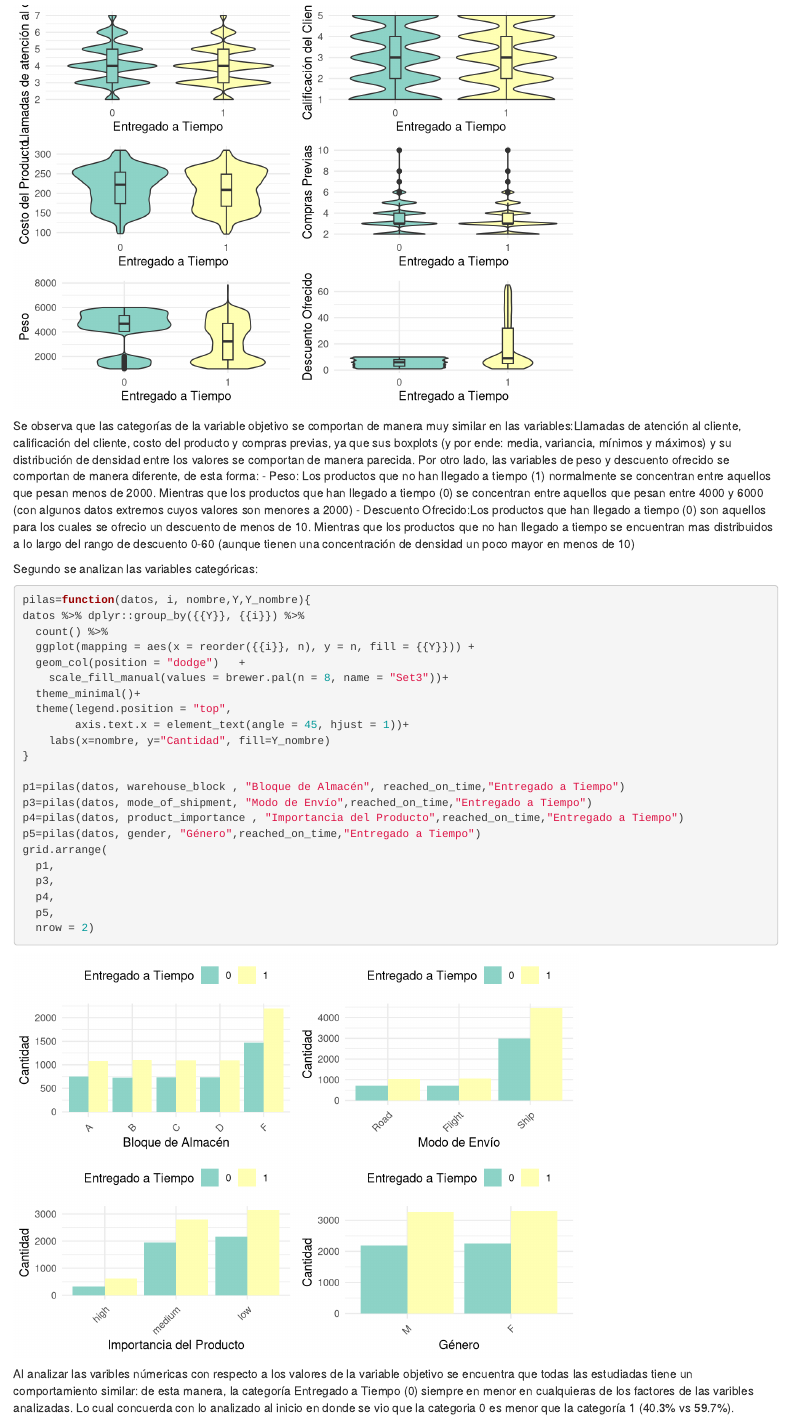
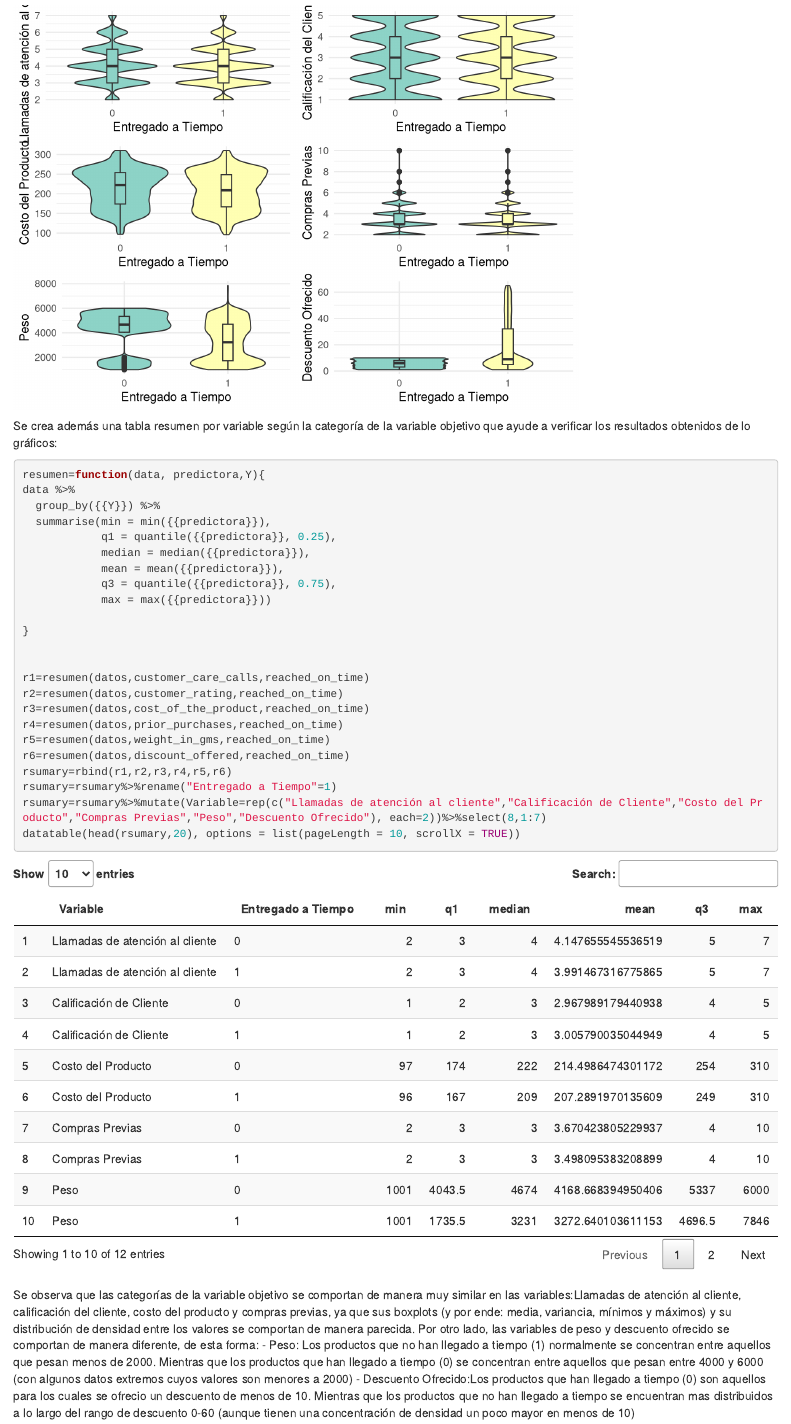
Before and after one commit to pa00gz/ecommerce_shipping, an R Markdown document (analisis.Rmd): the page in a window 1100 px wide, from 2650 px down before the commit and from 3680 px down after it, so that both start at the same text. Rendered offline with R 4.5, knitr and Pandoc, with nearby package versions; drawn as R Markdown's standard HTML page in place of the format the file asks for; some code elsewhere in the file could not run offline; column names are cleaned by a stand-in for the janitor package.

Commit message:
Update analisis.Rmd

````diff
--- a/analisis.Rmd
+++ b/analisis.Rmd
@@ -33,6 +33,7 @@ library(RColorBrewer)
 library(ggplot2)
 library(gridExtra)
 library(grid)
+library(DT)
 
 # Opciones ---------------------------------------------------------------------
 options(scipen = 999)
@@ -187,38 +216,39 @@ grid.arrange(
   v7,
   nrow = 3)
 ```
+Se crea además una tabla resumen por variable según la categoría de la variable objetivo que ayude a verificar los resultados obtenidos de lo gráficos:
+```{r}
+resumen=function(data, predictora,Y){
+data %>%
+  group_by({{Y}}) %>%
+  summarise(min = min({{predictora}}),
+            q1 = quantile({{predictora}}, 0.25),
+            median = median({{predictora}}),
+            mean = mean({{predictora}}),
+            q3 = quantile({{predictora}}, 0.75),
+            max = max({{predictora}}))
+
+}
+
+
+r1=resumen(datos,customer_care_calls,reached_on_time)
+r2=resumen(datos,customer_rating,reached_on_time)
+r3=resumen(datos,cost_of_the_product,reached_on_time)
+r4=resumen(datos,prior_purchases,reached_on_time)
+r5=resumen(datos,weight_in_gms,reached_on_time)
+r6=resumen(datos,discount_offered,reached_on_time)
+rsumary=rbind(r1,r2,r3,r4,r5,r6)
+rsumary=rsumary%>%rename("Entregado a Tiempo"=1)
+rsumary=rsumary%>%mutate(Variable=rep(c("Llamadas de atención al cliente","Calificación de Cliente","Costo del Producto","Compras Previas","Peso","Descuento Ofrecido"), each=2))%>%select(8,1:7)
+datatable(head(rsumary,20), options = list(pageLength = 10, scrollX = TRUE))
+```
+
 Se observa que las categorías de la variable objetivo se comportan de manera muy similar en las variables:Llamadas de atención al cliente, calificación del cliente, costo del producto y compras previas, ya que sus boxplots (y por ende: media, variancia, mínimos y máximos) y su distribución de densidad entre los valores se comportan de manera parecida.
 Por otro lado, las variables de peso y descuento ofrecido se comportan de manera diferente, de esta forma:
 - Peso: Los productos que no han llegado a tiempo (1) normalmente se concentran entre aquellos que pesan menos de 2000. Mientras que los productos que han llegado a tiempo (0) se concentran entre aquellos que pesan entre 4000 y 6000 (con algunos datos extremos cuyos valores son menores a 2000)
 - Descuento Ofrecido:Los productos que han llegado a tiempo (0) son aquellos para los cuales se ofrecio un descuento de menos de 10. Mientras que los productos que no han llegado a tiempo se encuentran mas distribuidos a lo largo del rango de descuento 0-60 (aunque tienen una concentración de densidad un poco mayor en menos de 10)
 
-Segundo se analizan las variables categóricas:
-```{r}
-pilas=function(datos, i, nombre,Y,Y_nombre){
-datos %>% dplyr::group_by({{Y}}, {{i}}) %>%
-  count() %>%
-  ggplot(mapping = aes(x = reorder({{i}}, n), y = n, fill = {{Y}})) +
-  geom_col(position = "dodge")   +
-    scale_fill_manual(values = brewer.pal(n = 8, name = "Set3"))+
-  theme_minimal()+
-  theme(legend.position = "top",
-        axis.text.x = element_text(angle = 45, hjust = 1))+
-    labs(x=nombre, y="Cantidad", fill=Y_nombre)
-}
 
-p1=pilas(datos, warehouse_block , "Bloque de Almacén", reached_on_time,"Entregado a Tiempo")
-p3=pilas(datos, mode_of_shipment, "Modo de Envío",reached_on_time,"Entregado a Tiempo")
-p4=pilas(datos, product_importance , "Importancia del Producto",reached_on_time,"Entregado a Tiempo")
-p5=pilas(datos, gender, "Género",reached_on_time,"Entregado a Tiempo")
-grid.arrange(
-  p1,
-  p3,
-  p4,
-  p5,
-  nrow = 2)
-```
-
-Al analizar las varibles númericas con respecto a los valores de la variable objetivo se encuentra que todas las estudiadas tiene un comportamiento similar: de esta manera, la categoría Entregado a Tiempo (0) siempre en menor en cualquieras de los factores de las varibles analizadas. Lo cual concuerda con lo analizado al inicio en donde se vio que la categoria 0 es menor que la categoría 1 (40.3% vs 59.7%).
 
 # Modelado
 
````
Also changed, not shown: analisis.Rmd (30 more changed lines).
